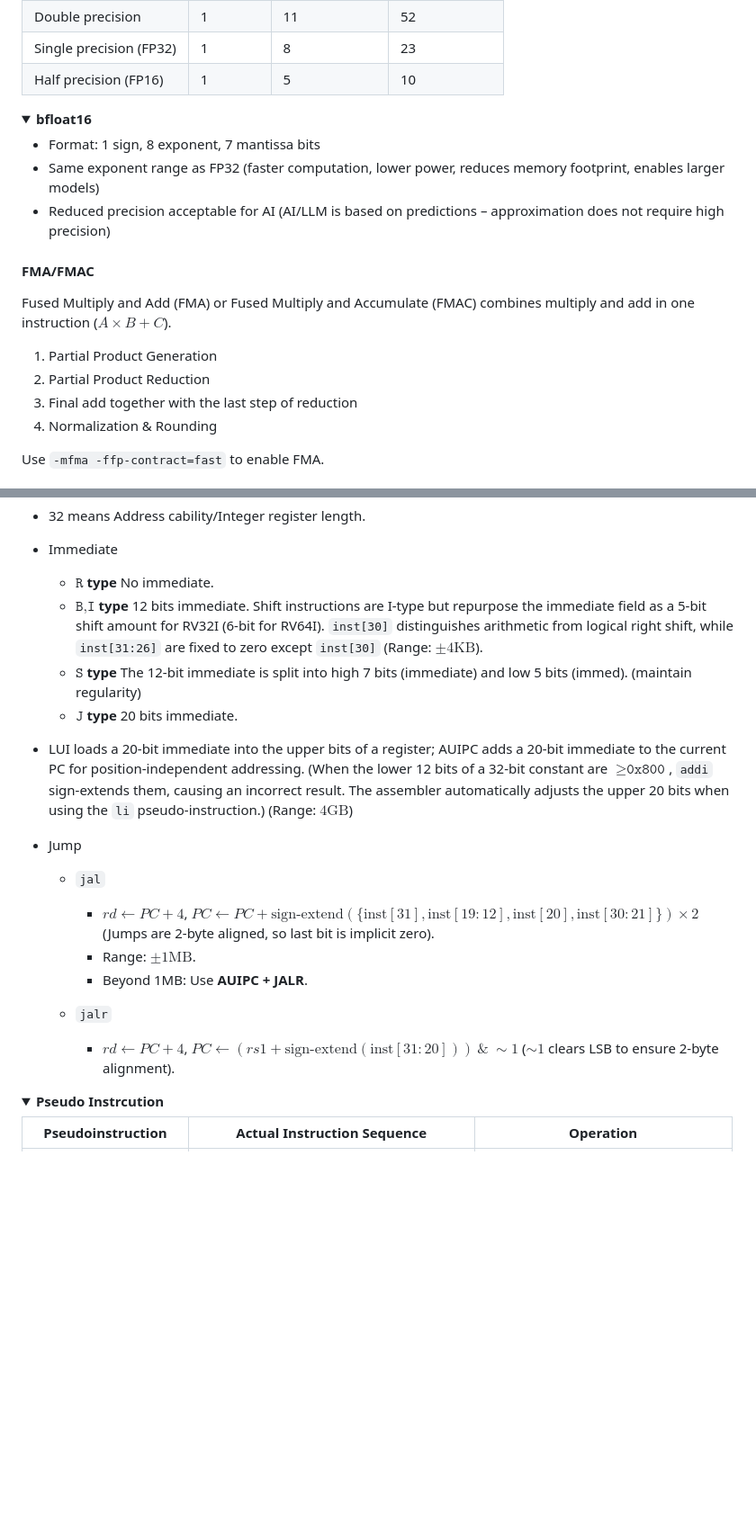
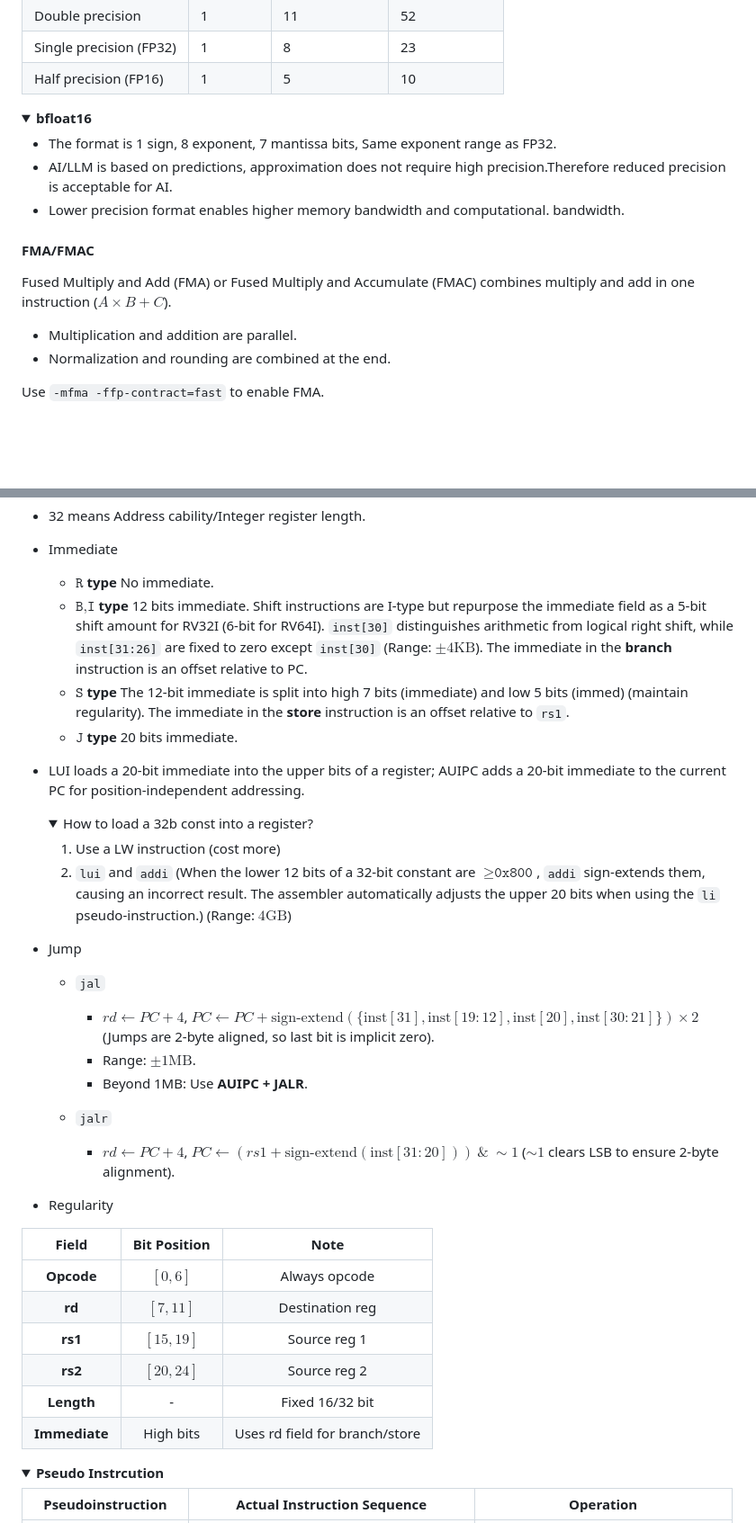
Before and after one commit to SUNCHAOYI923/CMU_CSAPP, a Markdown page: Notes/Notes.md, 2 parts joined by grey strips. Shown: that part at 90% size. Drawn GitHub-style; folded sections open; blank space fills up the shorter version.

```diff
--- a/Notes/Notes.md
+++ b/Notes/Notes.md
@@ -308,19 +308,17 @@ Let $x,f,d$ are of type `int`, `float`, `double` (Their values are arbitrary, ex
 
 <details><summary><strong>bfloat16</strong></summary>
 
-- Format: 1 sign, 8 exponent, 7 mantissa bits
-- Same exponent range as FP32 (faster computation, lower power, reduces memory footprint, enables larger models)
-- Reduced precision acceptable for AI (AI/LLM is based on predictions – approximation does not require high precision)
+- The format is 1 sign, 8 exponent, 7 mantissa bits, Same exponent range as FP32.
+- AI/LLM is based on predictions, approximation does not require high precision.Therefore reduced precision is acceptable for AI.
+- Lower precision format enables higher memory bandwidth and computational. bandwidth.
 </details>
 
 #### FMA/FMAC
 
 Fused Multiply and Add (FMA) or Fused Multiply and Accumulate (FMAC) combines multiply and add in one instruction ($A \times B + C$).
 
-1. Partial Product Generation
-2. Partial Product Reduction
-3. Final add together with the last step of reduction
-4. Normalization & Rounding
+- Multiplication and addition are parallel.
+- Normalization and rounding are combined at the end.
 
 Use `-mfma -ffp-contract=fast` to enable FMA.
 
@@ -387,10 +385,16 @@ Use `-mfma -ffp-contract=fast` to enable FMA.
 - Immediate
 
     - **$\texttt{R}$ type** No immediate.
-    - **$\texttt{B,I}$ type** 12 bits immediate. Shift instructions are I-type but repurpose the immediate field as a 5-bit shift amount for RV32I (6-bit for RV64I). `inst[30]` distinguishes arithmetic from logical right shift, while `inst[31:26]` are fixed to zero except `inst[30]` (Range: $\pm 4\text{KB}$).
-    - **$\texttt{S}$ type** The 12‑bit immediate is split into high 7 bits (immediate) and low 5 bits (immed). (maintain regularity)
+    - **$\texttt{B,I}$ type** 12 bits immediate. Shift instructions are I-type but repurpose the immediate field as a 5-bit shift amount for RV32I (6-bit for RV64I). `inst[30]` distinguishes arithmetic from logical right shift, while `inst[31:26]` are fixed to zero except `inst[30]` (Range: $\pm 4\text{KB}$). The immediate in the **branch** instruction is an offset relative to PC.
+    - **$\texttt{S}$ type** The 12‑bit immediate is split into high 7 bits (immediate) and low 5 bits (immed) (maintain regularity). The immediate in the **store** instruction is an offset relative to `rs1`.
     - **$\texttt{J}$ type** 20 bits immediate.
-- LUI loads a 20‑bit immediate into the upper bits of a register; AUIPC adds a 20‑bit immediate to the current PC for position‑independent addressing. (When the lower 12 bits of a 32‑bit constant are $\ge \texttt{0x800}$, `addi` sign‑extends them, causing an incorrect result. The assembler automatically adjusts the upper 20 bits when using the `li` pseudo‑instruction.) (Range: $4\text{GB}$)
+- LUI loads a 20‑bit immediate into the upper bits of a register; AUIPC adds a 20‑bit immediate to the current PC for position‑independent addressing.
+  <details> <summary>How to load a 32b const into a register?</summary>
+
+    1. Use a LW instruction (cost more)
+    2. `lui` and `addi` (When the lower 12 bits of a 32‑bit constant are $\ge \texttt{0x800}$, `addi` sign‑extends them, causing an incorrect result. The assembler automatically adjusts the upper 20 bits when using the `li` pseudo‑instruction.) (Range: $4\text{GB}$)
+
+    </details>
 
 - Jump
     - `jal`
@@ -401,6 +405,17 @@ Use `-mfma -ffp-contract=fast` to enable FMA.
     - `jalr`
 
         - $rd \leftarrow PC + 4$, $PC \leftarrow (rs1 + \text{sign-extend}(\text{inst}[31:20])) \ \&\ \sim 1$ ($\sim 1$ clears LSB to ensure 2‑byte alignment).
+
+- Regularity
+
+| Field | Bit Position | Note |
+| :---: | :---: | :---: |
+| **Opcode** | $[0,6]$ | Always opcode |
+| **rd** | $[7,11]$ | Destination reg |
+| **rs1** | $[15,19]$ | Source reg 1 |
+| **rs2** | $[20,24]$ | Source reg 2 |
+| **Length** | - | Fixed 16/32 bit |
+| **Immediate** | High bits | Uses rd field for branch/store |
 
 <details><summary><strong>Pseudo Instrcution</strong></summary>
 
```
Also changed, not shown: other parts of Notes/Notes.md (+53 -4 lines), Notes/pic/18.png (added), 7 other files.
